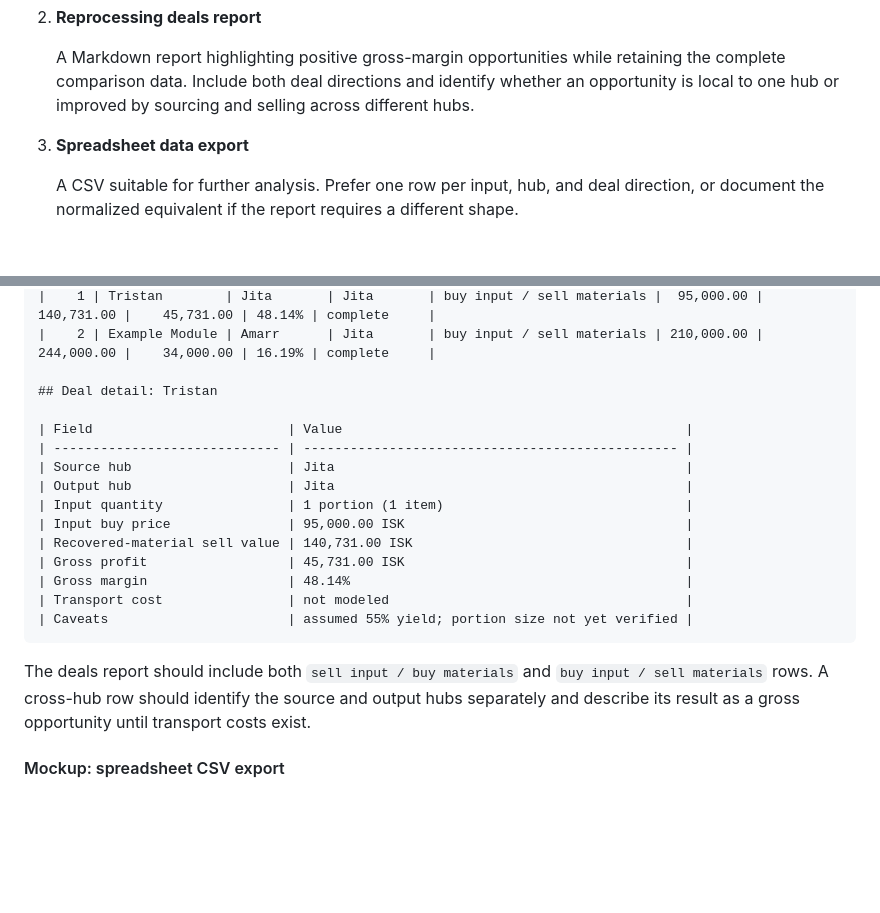
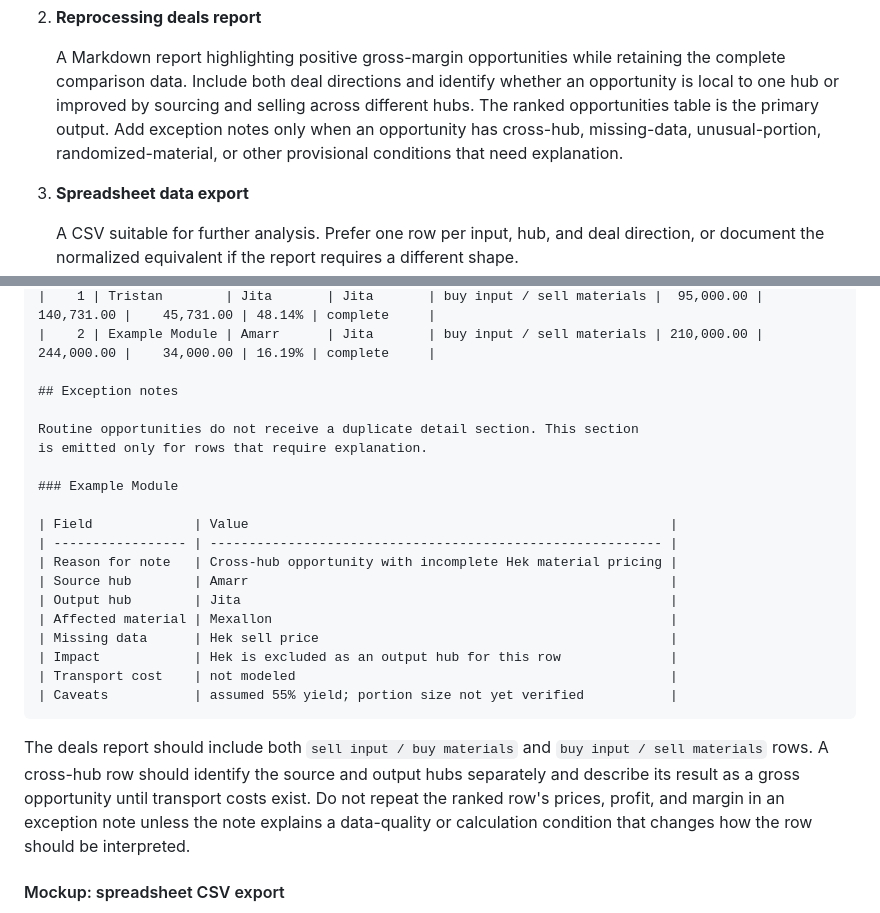
Before and after one commit to DonalChilde/pfmsoft-eve-argus, a Markdown page: dev/prompts/scrap-metal-reprocessing.md, 2 parts joined by grey strips. Rendered like a GitHub page; blank space fills up the shorter version.

Commit message:
Refine reprocessing deals report structure and exception handling
* Update report description to clarify that ranked opportunities table
  is the primary output with exception notes only for special conditions
* Replace detailed Tristan example with Example Module exception note to
  better illustrate when explanatory detail is needed
* Add guidance on when to include exception notes: cross-hub opportunities,
  missing data, unusual portion sizes, randomized materials, or other
  provisional conditions
* Clarify that exception notes should not duplicate ranked row data unless
  explaining a calculation or data-quality condition that changes interpretation

````diff
--- a/dev/prompts/scrap-metal-reprocessing.md
+++ b/dev/prompts/scrap-metal-reprocessing.md
@@ -86,7 +86,10 @@ model has been designed and approved.
    A Markdown report highlighting positive gross-margin opportunities while
    retaining the complete comparison data. Include both deal directions and
    identify whether an opportunity is local to one hub or improved by sourcing
-   and selling across different hubs.
+   and selling across different hubs. The ranked opportunities table is the
+   primary output. Add exception notes only when an opportunity has cross-hub,
+   missing-data, unusual-portion, randomized-material, or other provisional
+   conditions that need explanation.
 
 3. **Spreadsheet data export**
 
@@ -161,25 +164,31 @@ Status: PROVISIONAL - excludes hauling, taxes, broker fees, and route costs
 |    1 | Tristan        | Jita       | Jita       | buy input / sell materials |  95,000.00 |   140,731.00 |    45,731.00 | 48.14% | complete     |
 |    2 | Example Module | Amarr      | Jita       | buy input / sell materials | 210,000.00 |   244,000.00 |    34,000.00 | 16.19% | complete     |
 
-## Deal detail: Tristan
+## Exception notes
 
-| Field                         | Value                                            |
-| ----------------------------- | ------------------------------------------------ |
-| Source hub                    | Jita                                             |
-| Output hub                    | Jita                                             |
-| Input quantity                | 1 portion (1 item)                               |
-| Input buy price               | 95,000.00 ISK                                    |
-| Recovered-material sell value | 140,731.00 ISK                                   |
-| Gross profit                  | 45,731.00 ISK                                    |
-| Gross margin                  | 48.14%                                           |
-| Transport cost                | not modeled                                      |
-| Caveats                       | assumed 55% yield; portion size not yet verified |
+Routine opportunities do not receive a duplicate detail section. This section
+is emitted only for rows that require explanation.
+
+### Example Module
+
+| Field             | Value                                                      |
+| ----------------- | ---------------------------------------------------------- |
+| Reason for note   | Cross-hub opportunity with incomplete Hek material pricing |
+| Source hub        | Amarr                                                      |
+| Output hub        | Jita                                                       |
+| Affected material | Mexallon                                                   |
+| Missing data      | Hek sell price                                             |
+| Impact            | Hek is excluded as an output hub for this row              |
+| Transport cost    | not modeled                                                |
+| Caveats           | assumed 55% yield; portion size not yet verified           |
 ```
 
 The deals report should include both `sell input / buy materials` and
 `buy input / sell materials` rows. A cross-hub row should identify the source
 and output hubs separately and describe its result as a gross opportunity until
-transport costs exist.
+transport costs exist. Do not repeat the ranked row's prices, profit, and margin
+in an exception note unless the note explains a data-quality or calculation
+condition that changes how the row should be interpreted.
 
 #### Mockup: spreadsheet CSV export
 
````
